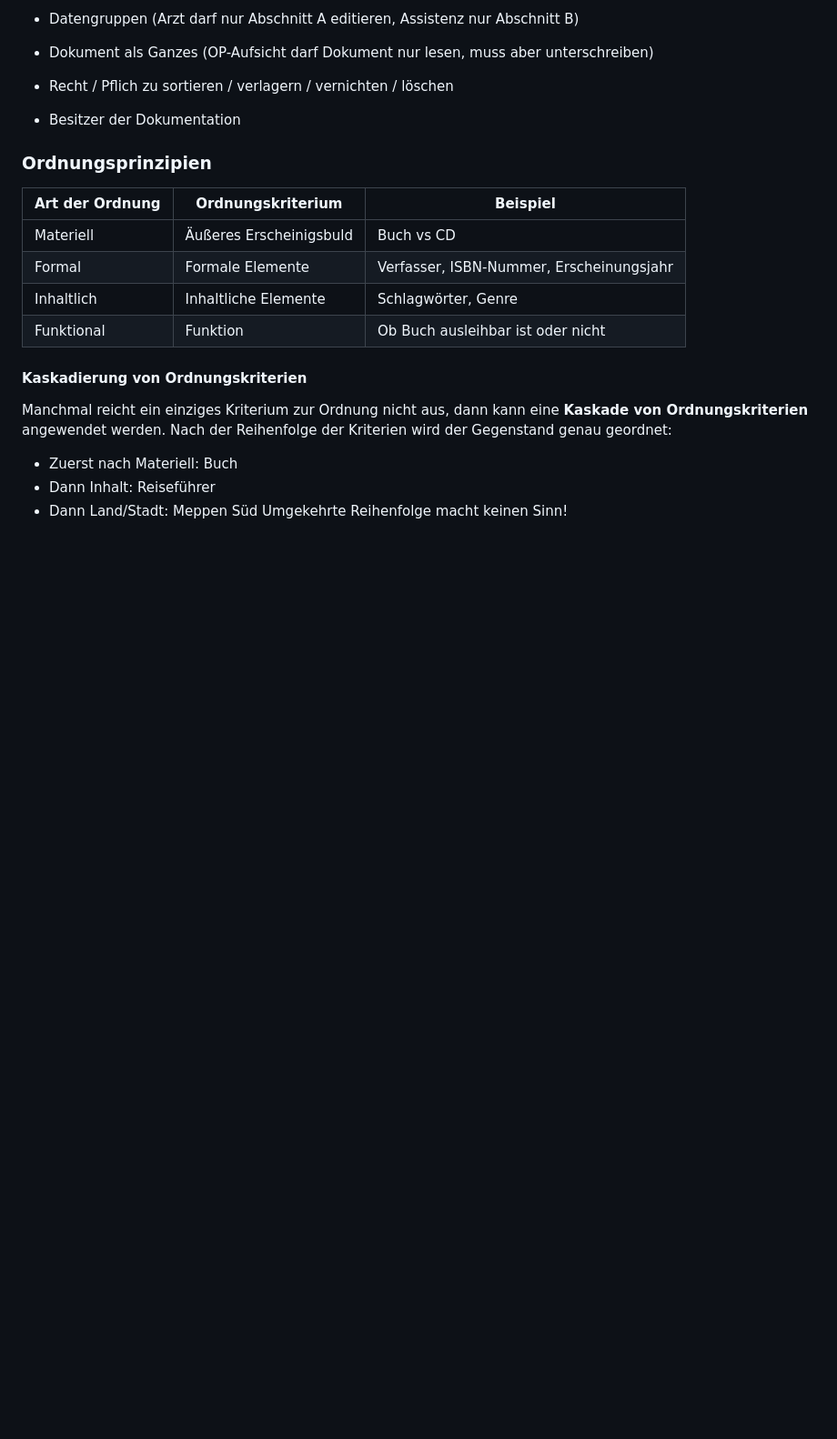
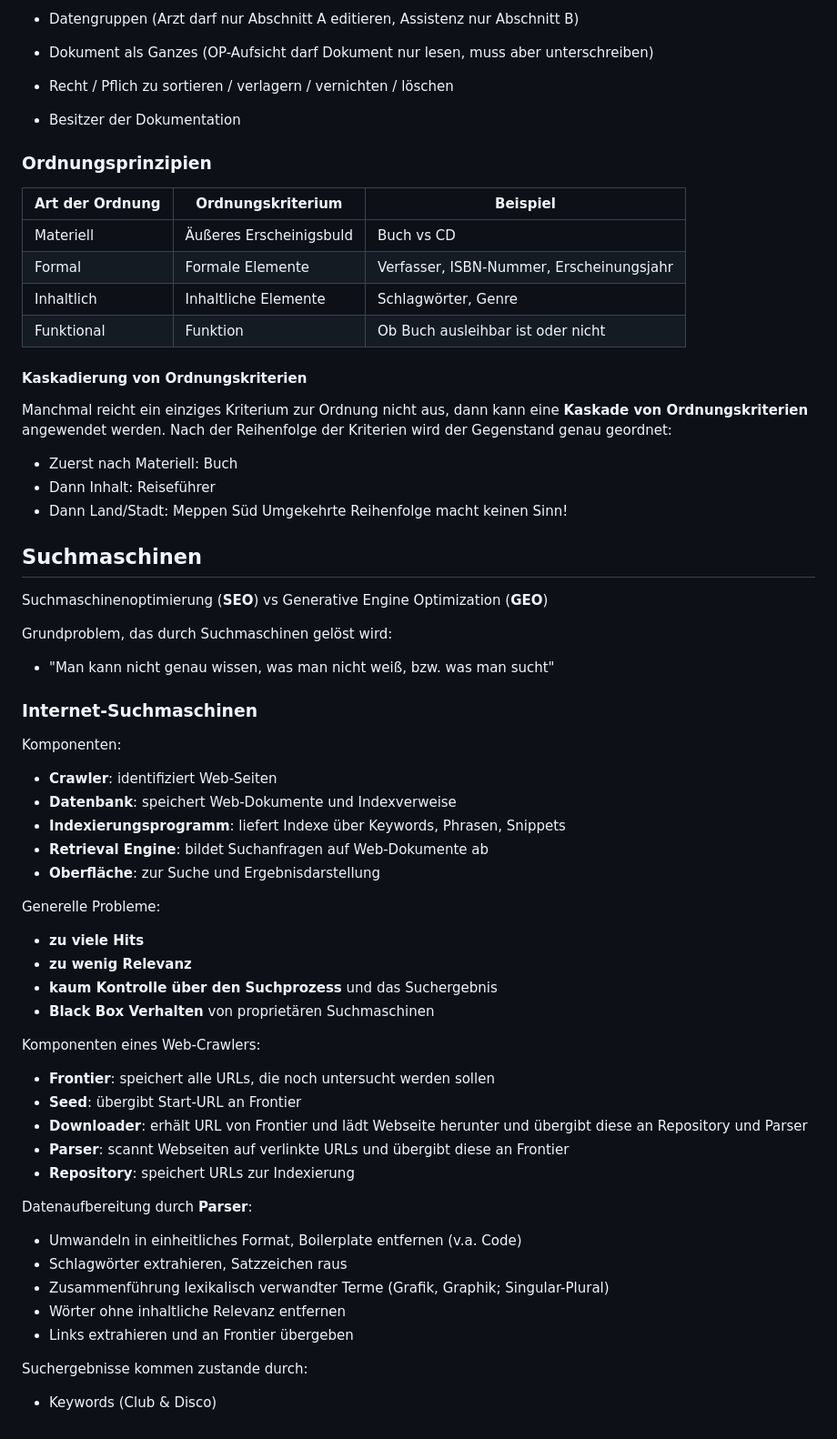
Before and after one commit to gorgoroth31/studium, a Markdown page: I/MEDKL/Begriffe.md, the part around the change. Shown at 91% size. Rendered like a GitHub page; blank space fills up the shorter version.

Commit message:
MEDKL: suchmaschinen 1

```diff
--- a/I/MEDKL/Begriffe.md
+++ b/I/MEDKL/Begriffe.md
@@ -196,3 +196,43 @@ Manchmal reicht ein einziges Kriterium zur Ordnung nicht aus, dann kann eine **K
 - Dann Inhalt: Reiseführer
 - Dann Land/Stadt: Meppen Süd
 Umgekehrte Reihenfolge macht keinen Sinn!
+
+
+## Suchmaschinen
+
+Suchmaschinenoptimierung (**SEO**) vs Generative Engine Optimization (**GEO**)
+
+Grundproblem, das durch Suchmaschinen gelöst wird:
+- "Man kann nicht genau wissen, was man nicht weiß, bzw. was man sucht"
+
+### Internet-Suchmaschinen
+
+Komponenten:
+- **Crawler**: identifiziert Web-Seiten
+- **Datenbank**: speichert Web-Dokumente und Indexverweise
+- **Indexierungsprogramm**: liefert Indexe über Keywords, Phrasen, Snippets
+- **Retrieval Engine**: bildet Suchanfragen auf Web-Dokumente ab
+- **Oberfläche**: zur Suche und Ergebnisdarstellung
+
+Generelle Probleme:
+- **zu viele Hits**
+- **zu wenig Relevanz**
+- **kaum Kontrolle über den Suchprozess** und das Suchergebnis
+- **Black Box Verhalten** von proprietären Suchmaschinen
+
+Komponenten eines Web-Crawlers:
+- **Frontier**: speichert alle URLs, die noch untersucht werden sollen
+- **Seed**: übergibt Start-URL an Frontier
+- **Downloader**: erhält URL von Frontier und lädt Webseite herunter und übergibt diese an Repository und Parser
+- **Parser**: scannt Webseiten auf verlinkte URLs und übergibt diese an Frontier
+- **Repository**: speichert URLs zur Indexierung
+
+Datenaufbereitung durch **Parser**:
+- Umwandeln in einheitliches Format, Boilerplate entfernen (v.a. Code)
+- Schlagwörter extrahieren, Satzzeichen raus
+- Zusammenführung lexikalisch verwandter Terme (Grafik, Graphik; Singular-Plural)
+- Wörter ohne inhaltliche Relevanz entfernen
+- Links extrahieren und an Frontier übergeben
+
+Suchergebnisse kommen zustande durch:
+- Keywords (Club & Disco)
```
